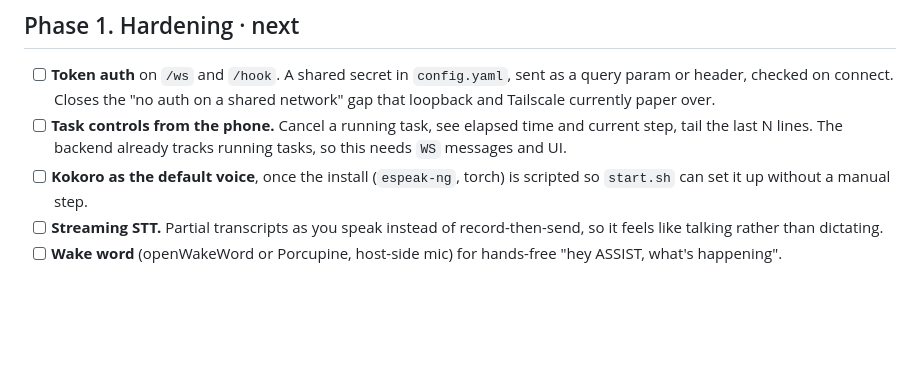
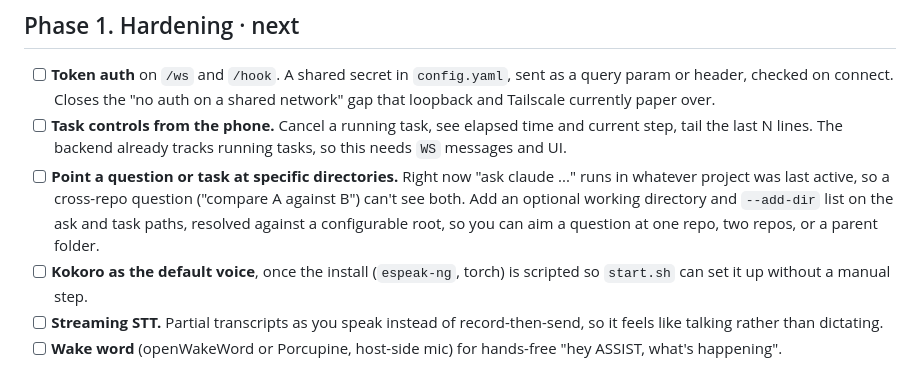
Before and after one commit to wren-creator/ASSIST, a Markdown page: docs/ROADMAP.md, the part around the change. Rendered like a GitHub page; blank space fills up the shorter version.

Commit message:
docs: roadmap — aim a question or task at chosen directories
Cross-repo questions can't currently see both repos because 'ask claude'
runs in one project dir. Adds an optional working dir + --add-dir list to
Phase 1.

Co-Authored-By: Claude Sonnet 5 <noreply@anthropic.com>

```diff
--- a/docs/ROADMAP.md
+++ b/docs/ROADMAP.md
@@ -30,6 +30,12 @@ Status markers: `done`, `next`, `planned`, `idea`.
 - [ ] **Task controls from the phone.** Cancel a running task, see elapsed time
       and current step, tail the last N lines. The backend already tracks
       running tasks, so this needs `WS` messages and UI.
+- [ ] **Point a question or task at specific directories.** Right now "ask
+      claude ..." runs in whatever project was last active, so a cross-repo
+      question ("compare A against B") can't see both. Add an optional working
+      directory and `--add-dir` list on the ask and task paths, resolved
+      against a configurable root, so you can aim a question at one repo, two
+      repos, or a parent folder.
 - [ ] **Kokoro as the default voice**, once the install (`espeak-ng`, torch) is
       scripted so `start.sh` can set it up without a manual step.
 - [ ] **Streaming STT.** Partial transcripts as you speak instead of
```
